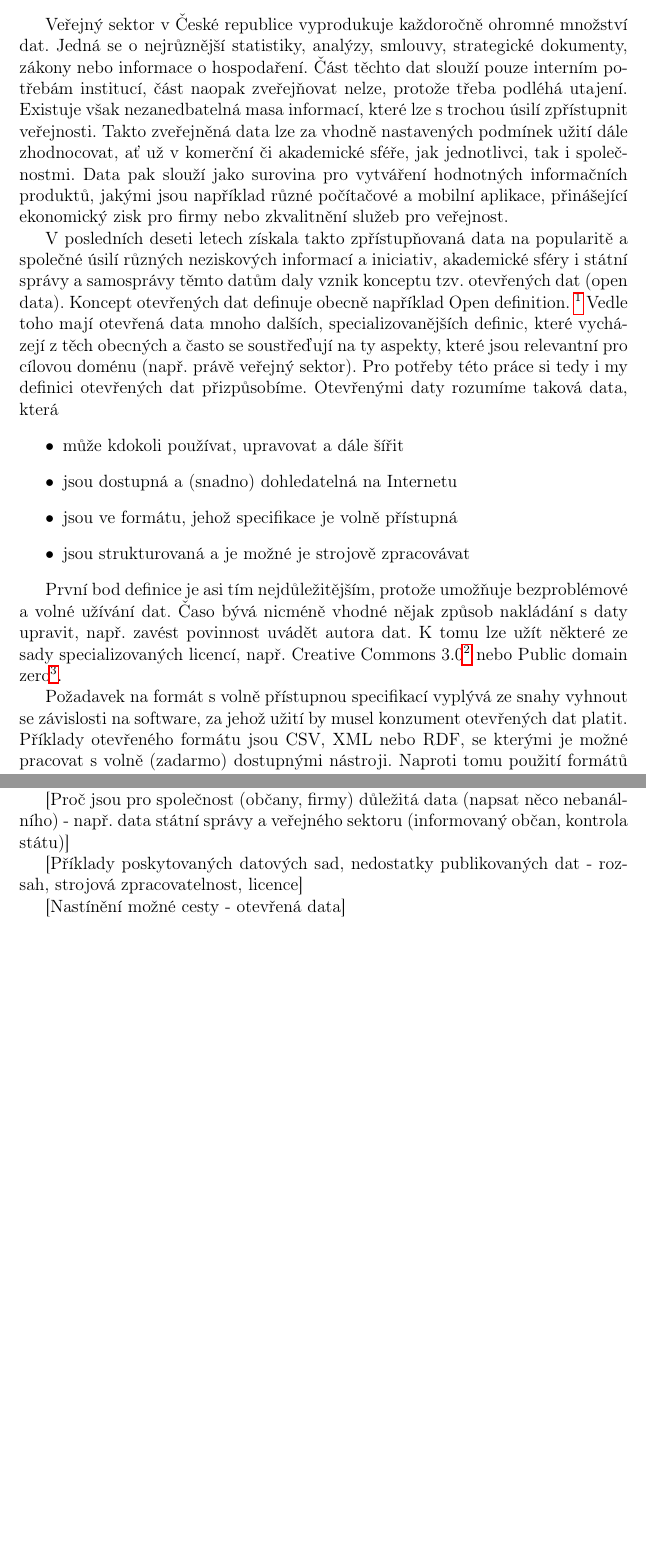
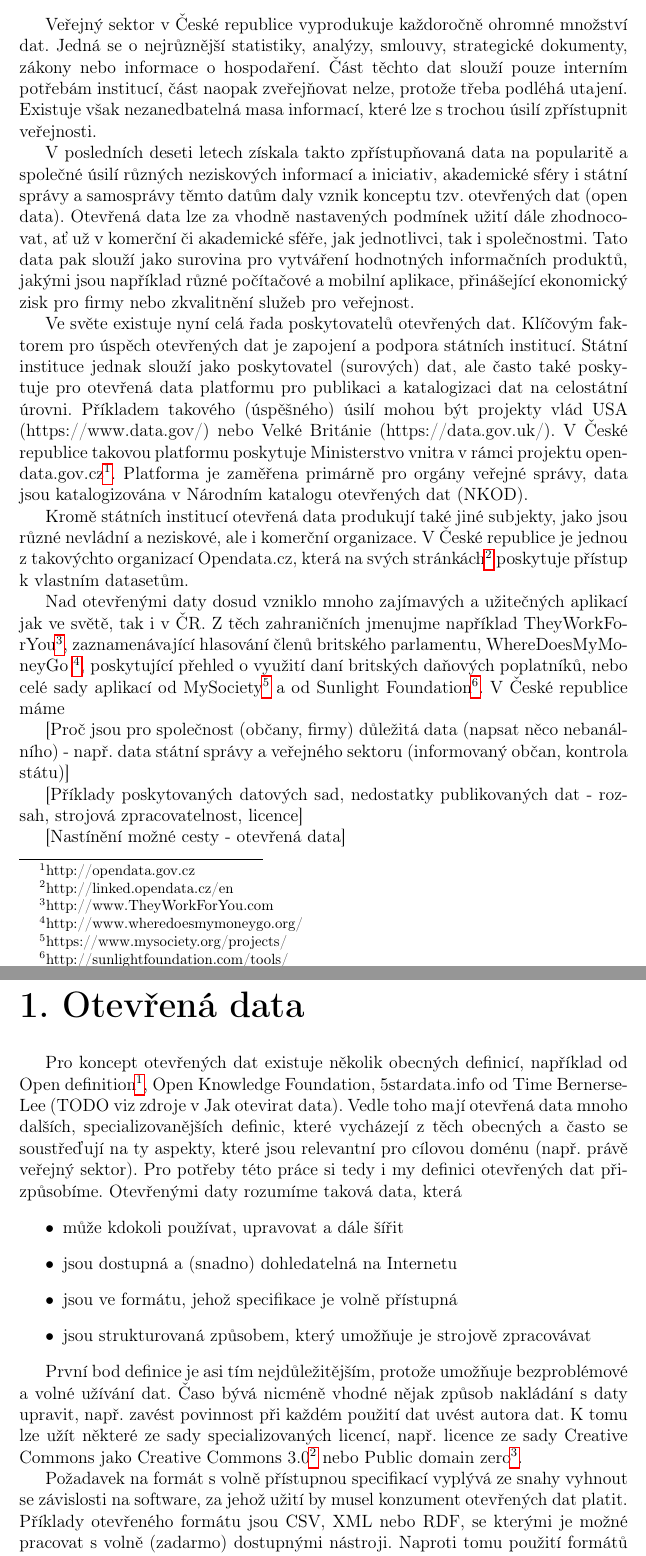
Before and after one commit to BenakTomas/Crime, a LaTeX thesis (paper2/cs/prace.tex, which reads paper2/cs/uvod.tex): two parts of pages 6 and 7 of 24 before the commit and two parts of pages 6 and 8 of 25 after it, joined at a grey line, cut so that both start at the same text, the shorter picture padded with empty space. Compiled offline with pdfLaTeX.

Commit message:
Práce na úvodu.

```diff
--- a/paper2/cs/uvod.tex
+++ b/paper2/cs/uvod.tex
@@ -1,21 +1,16 @@
 % !TeX spellcheck = cs_CZ
 \chapter*{Úvod}
 \addcontentsline{toc}{chapter}{Úvod}
-Veřejný sektor v České republice vyprodukuje každoročně ohromné množství dat. Jedná se o nejrůznější statistiky, analýzy, smlouvy, strategické dokumenty, zákony nebo informace o hospodaření. Část těchto dat slouží pouze interním potřebám institucí, část naopak zveřejňovat nelze, protože třeba podléhá utajení. Existuje však nezanedbatelná masa informací, které lze s trochou úsilí zpřístupnit veřejnosti. Takto zveřejněná data lze za vhodně nastavených podmínek užití dále zhodnocovat, ať už v komerční či akademické sféře, jak jednotlivci, tak i společnostmi. Data pak slouží jako surovina pro vytváření hodnotných informačních produktů, jakými jsou například různé počítačové a mobilní aplikace, přinášející ekonomický zisk pro firmy nebo zkvalitnění služeb pro veřejnost.
+Veřejný sektor v České republice vyprodukuje každoročně ohromné množství dat. Jedná se o nejrůznější statistiky, analýzy, smlouvy, strategické dokumenty, zákony nebo informace o hospodaření. Část těchto dat slouží pouze interním potřebám institucí, část naopak zveřejňovat nelze, protože třeba podléhá utajení. Existuje však nezanedbatelná masa informací, které lze s trochou úsilí zpřístupnit veřejnosti.
 
-V posledních deseti letech získala takto zpřístupňovaná data na popularitě a společné úsilí různých neziskových informací a iniciativ, akademické sféry i státní správy a samosprávy těmto datům daly vznik konceptu tzv. otevřených dat (open data). Koncept otevřených dat definuje obecně například Open definition. \footnote{http://opendefinition.org/od/2.1/en/} Vedle toho mají otevřená data mnoho dalších, specializovanějších definic, které vycházejí z těch obecných a často se soustřeďují na ty aspekty, které jsou relevantní pro cílovou doménu (např. právě veřejný sektor). Pro potřeby této práce si tedy i my definici otevřených dat přizpůsobíme. Otevřenými daty rozumíme taková data, která
-\begin{itemize}
-	\item může kdokoli používat, upravovat a dále šířit
-	\item jsou dostupná a (snadno) dohledatelná na Internetu
-	\item jsou ve formátu, jehož specifikace je volně přístupná
-	\item jsou strukturovaná a je možné je strojově zpracovávat
-\end{itemize}
+V posledních deseti letech získala takto zpřístupňovaná data na popularitě a společné úsilí různých neziskových informací a iniciativ, akademické sféry i státní správy a samosprávy těmto datům daly vznik konceptu tzv. otevřených dat (open data). Otevřená data lze za vhodně nastavených podmínek užití dále zhodnocovat, ať už v komerční či akademické sféře, jak jednotlivci, tak i společnostmi. Tato data pak slouží jako surovina pro vytváření hodnotných informačních produktů, jakými jsou například různé počítačové a mobilní aplikace, přinášející ekonomický zisk pro firmy nebo zkvalitnění služeb pro veřejnost.
 
-První bod definice je asi tím nejdůležitějším, protože umožňuje bezproblémové a volné užívání dat. Časo bývá nicméně vhodné nějak způsob nakládání s daty upravit, např. zavést povinnost uvádět autora dat. K tomu lze užít některé ze sady specializovaných licencí, např. Creative Commons 3.0\footnote{https://creativecommons.org/licenses/by/3.0/cz/} nebo Public domain zero\footnote{https://creativecommons.org/publicdomain/zero/1.0/}.
+Ve světe existuje nyní celá řada poskytovatelů otevřených dat. Klíčovým faktorem pro úspěch otevřených dat je zapojení a podpora státních institucí. Státní instituce jednak slouží jako poskytovatel (surových) dat, ale často také poskytuje pro otevřená data platformu pro publikaci a katalogizaci dat na celostátní úrovni. Příkladem takového (úspěšného) úsilí mohou být projekty vlád USA (https://www.data.gov/) nebo Velké Británie (https://data.gov.uk/). V České republice takovou platformu poskytuje Ministerstvo vnitra v rámci projektu opendata.gov.cz\footnote{http://opendata.gov.cz}. Platforma je zaměřena primárně pro orgány veřejné správy, data jsou katalogizována v Národním katalogu otevřených dat (NKOD).
 
-Požadavek na formát s volně přístupnou specifikací vyplývá ze snahy vyhnout se závislosti na software, za jehož užití by musel konzument otevřených dat platit. Příklady otevřeného formátu jsou CSV, XML nebo RDF, se kterými je možné pracovat s volně (zadarmo) dostupnými nástroji. Naproti tomu použití formátů XLS nebo DOC od firmy Microsoft[TODO uveď taky něco jiné než produkty MS] vyžaduje nutnost zakoupit programy sady Microsoft Office.
+Kromě státních institucí otevřená data produkují také jiné subjekty, jako jsou různé nevládní a neziskové, ale i komerční organizace. V České republice je jednou z takovýchto organizací Opendata.cz, která na svých stránkách\footnote{http://linked.opendata.cz/en} poskytuje přístup k vlastním datasetům.
 
-Vnitřní struktura dat hraje roli pro možnost data strojově zpracovávat. Ačkoliv tak člověk například v prostém textu je schopen pohledem různým částem dokumentu (nadpis, poznámka pod čarou, výčet) přiřadit význam a odpovídajícím způsobem je interpretovat, stroj (software) toho schopen není (Výjimkou je software zpracovávající přiřozený jazyk v prostém textu. Tento software je ale mimo kontext této práce.). Vyžadovány jsou v tomto případě explicitní instrukce, které pro stroj části dokumentu nějakým způsobem vyznačí a odpovídající význam mu tím přiřadí. Například formát XML toto řeší pomocí tzv. tagů, které ohraničují část textu a dávají mu tak význam. Tedy z původní, pro stroj nečitelné věty \uv{Jmenuji se Tomáš Beňák.} lze pomocí XML vyrobit větu \uv{Jmenuji se <Jmeno>Tomáš</Jmeno><Prijmeni>Beňák</Prijmeni>}, ve které už stroj, který v textu výskyt tagů <Jmeno> a <Prijmeni> (někde) očekává, může extrahovat jméno a příjmení.
+Nad otevřenými daty dosud vzniklo mnoho zajímavých a užitečných aplikací jak ve světě, tak i v ČR. Z těch zahraničních jmenujme například TheyWorkForYou\footnote{http://www.TheyWorkForYou.com}, zaznamenávající hlasování členů britského parlamentu, WhereDoesMyMoneyGo \footnote{http://www.wheredoesmymoneygo.org/}, poskytující přehled o využití daní britských daňových poplatníků, nebo celé sady aplikací od MySociety\footnote{https://www.mysociety.org/projects/} a od Sunlight Foundation\footnote{http://sunlightfoundation.com/tools/}. V České republice máme
+
 
 [Proč jsou pro společnost (občany, firmy) důležitá data (napsat něco nebanálního) - např. data státní správy a veřejného sektoru (informovaný občan, kontrola státu)]
 
@@ -39,3 +34,20 @@ Zmínit konkrétní instituce: Fond Otakara Motejla a Fórum otevřených dat, M
 [Linked data - publikační paradigma pro otevřená propojená data]
 
 [Přehled struktury práce - co řeší která kapitola]
+
+\chapter{Otevřená data}
+Pro koncept otevřených dat existuje několik obecných definicí, například od Open definition\footnote{http://opendefinition.org/od/2.1/en/}, Open Knowledge Foundation, 5stardata.info od Time Bernerse-Lee (TODO viz zdroje v Jak otevirat data). Vedle toho mají otevřená data mnoho dalších, specializovanějších definic, které vycházejí z těch obecných a často se soustřeďují na ty aspekty, které jsou relevantní pro cílovou doménu (např. právě veřejný sektor). Pro potřeby této práce si tedy i my definici otevřených dat přizpůsobíme. Otevřenými daty rozumíme taková data, která
+\begin{itemize}
+	\item může kdokoli používat, upravovat a dále šířit
+	\item jsou dostupná a (snadno) dohledatelná na Internetu
+	\item jsou ve formátu, jehož specifikace je volně přístupná
+	\item jsou strukturovaná způsobem, který umožňuje je strojově zpracovávat
+\end{itemize}
+
+První bod definice je asi tím nejdůležitějším, protože umožňuje bezproblémové a volné užívání dat. Časo bývá nicméně vhodné nějak způsob nakládání s daty upravit, např. zavést povinnost při každém použití dat uvést autora dat. K tomu lze užít některé ze sady specializovaných licencí, např. licence ze sady Creative Commons jako Creative Commons 3.0\footnote{https://creativecommons.org/licenses/by/3.0/cz/} nebo Public domain zero\footnote{https://creativecommons.org/publicdomain/zero/1.0/}.
+
+Požadavek na formát s volně přístupnou specifikací vyplývá ze snahy vyhnout se závislosti na software, za jehož užití by musel konzument otevřených dat platit. Příklady otevřeného formátu jsou CSV, XML nebo RDF, se kterými je možné pracovat s volně (zadarmo) dostupnými nástroji. Naproti tomu použití formátů XLS nebo DOC od firmy Microsoft[TODO uveď taky něco jiné než produkty MS] vyžaduje nutnost zakoupit příslušné programy sady Microsoft Office.
+
+Vnitřní struktura dat hraje roli pro možnost data strojově zpracovávat. Ačkoliv tak člověk například v prostém textu je schopen pohledem různým částem dokumentu (nadpis, poznámka pod čarou, seznam) přiřadit význam a odpovídajícím způsobem je interpretovat, stroj (software) toho schopen není (Výjimkou je software zpracovávající přiřozený jazyk v prostém textu. Tento software je ale mimo kontext této práce.). Vyžadovány jsou v tomto případě explicitní instrukce, které pro stroj části dokumentu nějakým způsobem vyznačí a odpovídající význam mu tím přiřadí. Například formát XML toto řeší pomocí tzv. tagů, neboli značek, které ohraničují část textu a dávají mu tak význam. Takto pak z původní, pro stroj nečitelné věty \uv{Jmenuji se Tomáš Beňák.}, lze pomocí XML vyrobit větu \uv{Jmenuji se <Jmeno>Tomáš</Jmeno><Prijmeni>Beňák</Prijmeni>}, ve které už stroj, který v textu výskyt tagů <Jmeno> a <Prijmeni> očekává, může extrahovat jméno a příjmení.
+
+Otevřená data existují v
```
